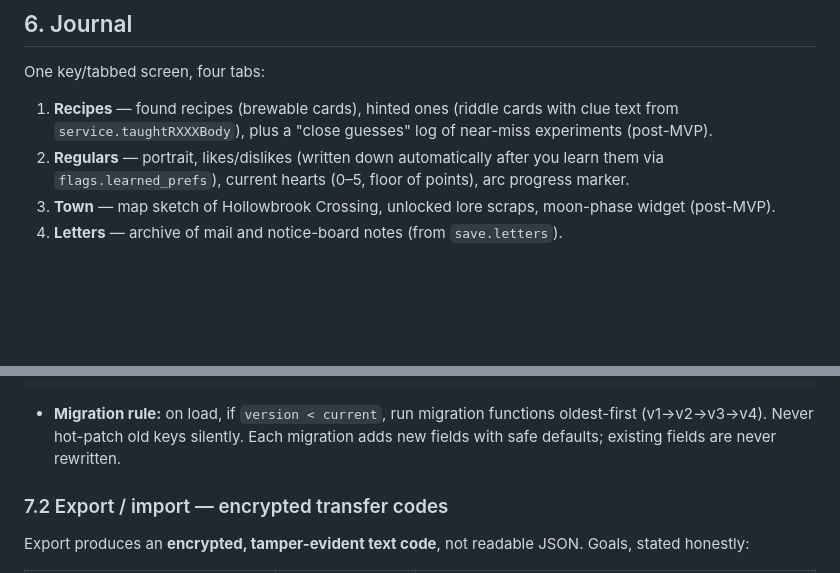
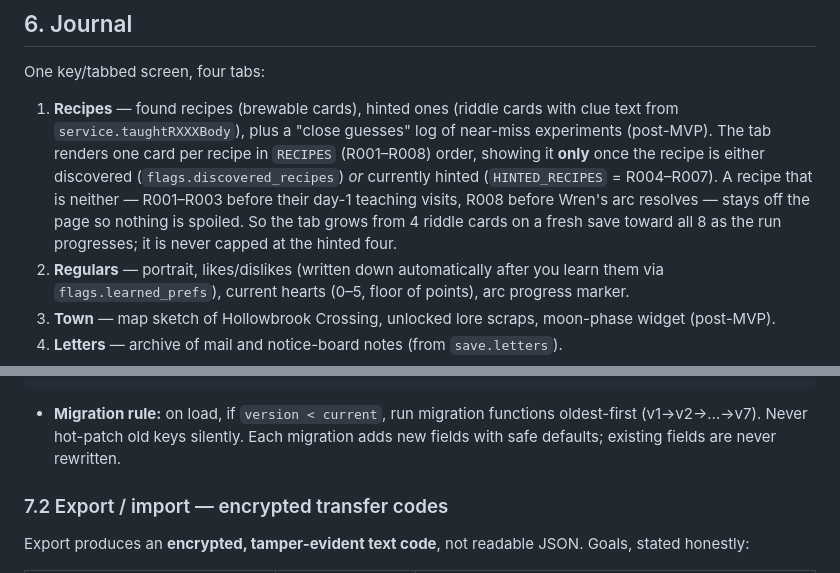
Before and after one commit to MGTechLabs2026/cosy-cafe, a Markdown page: docs/02-systems-design.md, 2 parts joined by grey strips. GitHub-like rendering; blank space fills up the shorter version.

````diff
--- a/docs/02-systems-design.md
+++ b/docs/02-systems-design.md
@@ -154,7 +156,7 @@ Progress is deliberately split so different player motivations each have a dial
 
 One key/tabbed screen, four tabs:
 
-1. **Recipes** — found recipes (brewable cards), hinted ones (riddle cards with clue text from `service.taughtRXXXBody`), plus a "close guesses" log of near-miss experiments (post-MVP).
+1. **Recipes** — found recipes (brewable cards), hinted ones (riddle cards with clue text from `service.taughtRXXXBody`), plus a "close guesses" log of near-miss experiments (post-MVP). The tab renders one card per recipe in `RECIPES` (R001–R008) order, showing it **only** once the recipe is either discovered (`flags.discovered_recipes`) *or* currently hinted (`HINTED_RECIPES` = R004–R007). A recipe that is neither — R001–R003 before their day-1 teaching visits, R008 before Wren's arc resolves — stays off the page so nothing is spoiled. So the tab grows from 4 riddle cards on a fresh save toward all 8 as the run progresses; it is never capped at the hinted four.
 2. **Regulars** — portrait, likes/dislikes (written down automatically after you learn them via `flags.learned_prefs`), current hearts (0–5, floor of points), arc progress marker.
 3. **Town** — map sketch of Hollowbrook Crossing, unlocked lore scraps, moon-phase widget (post-MVP).
 4. **Letters** — archive of mail and notice-board notes (from `save.letters`).
@@ -211,7 +213,7 @@ interface SaveData {
 }
 ```
 
-- **Migration rule:** on load, if `version < current`, run migration functions oldest-first (v1→v2→v3→v4). Never hot-patch old keys silently. Each migration adds new fields with safe defaults; existing fields are never rewritten.
+- **Migration rule:** on load, if `version < current`, run migration functions oldest-first (v1→v2→…→v7). Never hot-patch old keys silently. Each migration adds new fields with safe defaults; existing fields are never rewritten.
 
 ### 7.2 Export / import — encrypted transfer codes
 
````
Also changed, not shown: other parts of docs/02-systems-design.md (+8 -2 lines), docs/05-ui-ux.md (+13 -0 lines), docs/08-tech-stack.md (+5 -4 lines).
